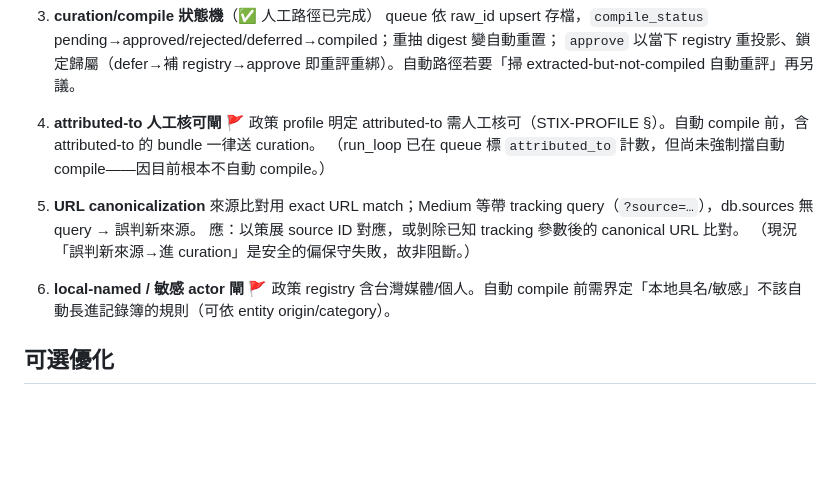
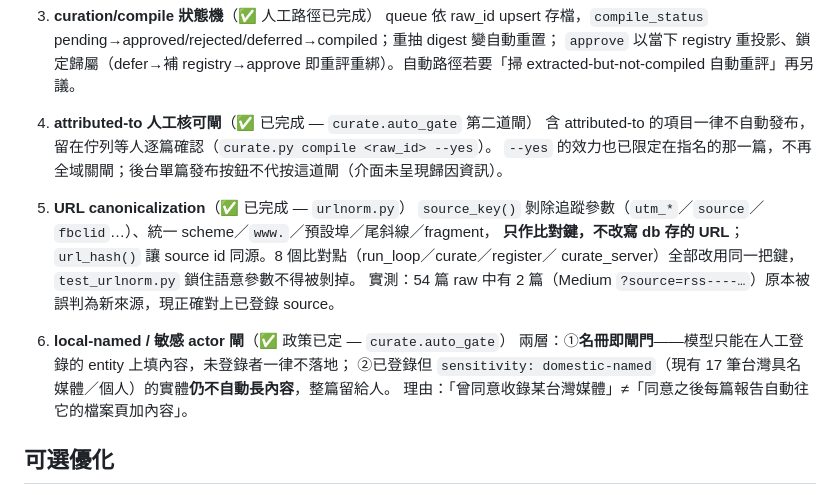
Before and after one commit to wcl-dev/NetWeaver, a Markdown page: docs/LOOP_BACKLOG.md, the part around the change. Rendered like a GitHub page; blank space fills up the shorter version.

```diff
--- a/docs/LOOP_BACKLOG.md
+++ b/docs/LOOP_BACKLOG.md
@@ -27,17 +27,20 @@ curation queue（`pipeline/extractions/curation_queue.json`），**預設不自
    `approve` 以當下 registry 重投影、鎖定歸屬（defer→補 registry→approve 即重評重綁）。自動路徑若要「掃 extracted-but-not-compiled
    自動重評」再另議。
 
-4. **attributed-to 人工核可閘** 🚩 政策
-   profile 明定 attributed-to 需人工核可（STIX-PROFILE §）。自動 compile 前，含 attributed-to 的 bundle 一律送 curation。
-   （run_loop 已在 queue 標 `attributed_to` 計數，但尚未強制擋自動 compile——因目前根本不自動 compile。）
+4. **attributed-to 人工核可閘**（✅ 已完成 — `curate.auto_gate` 第二道閘）
+   含 attributed-to 的項目一律不自動發布，留在佇列等人逐篇確認（`curate.py compile <raw_id> --yes`）。
+   `--yes` 的效力也已限定在指名的那一篇，不再全域關閘；後台單篇發布按鈕不代按這道閘（介面未呈現歸因資訊）。
 
-5. **URL canonicalization**
-   來源比對用 exact URL match；Medium 等帶 tracking query（`?source=…`），db.sources 無 query → 誤判新來源。
-   應：以策展 source ID 對應，或剝除已知 tracking 參數後的 canonical URL 比對。
-   （現況「誤判新來源→進 curation」是安全的偏保守失敗，故非阻斷。）
+5. **URL canonicalization**（✅ 已完成 — `urlnorm.py`）
+   `source_key()` 剝除追蹤參數（`utm_*`／`source`／`fbclid`…）、統一 scheme／`www.`／預設埠／尾斜線／fragment，
+   **只作比對鍵，不改寫 db 存的 URL**；`url_hash()` 讓 source id 同源。8 個比對點（run_loop／curate／register／
+   curate_server）全部改用同一把鍵，`test_urlnorm.py` 鎖住語意參數不得被剝掉。
+   實測：54 篇 raw 中有 2 篇（Medium `?source=rss----…`）原本被誤判為新來源，現正確對上已登錄 source。
 
-6. **local-named / 敏感 actor 閘** 🚩 政策
-   registry 含台灣媒體/個人。自動 compile 前需界定「本地具名/敏感」不該自動長進記錄簿的規則（可依 entity origin/category）。
+6. **local-named / 敏感 actor 閘**（✅ 政策已定 — `curate.auto_gate`）
+   兩層：①**名冊即閘門**——模型只能在人工登錄的 entity 上填內容，未登錄者一律不落地；
+   ②已登錄但 `sensitivity: domestic-named`（現有 17 筆台灣具名媒體／個人）的實體**仍不自動長內容**，整篇留給人。
+   理由：「曾同意收錄某台灣媒體」≠「同意之後每篇報告自動往它的檔案頁加內容」。
 
 ## 可選優化
 
```
Also changed, not shown: docs/EVAL.md (+25 -0 lines), pipeline/README.md (+11 -3 lines).
